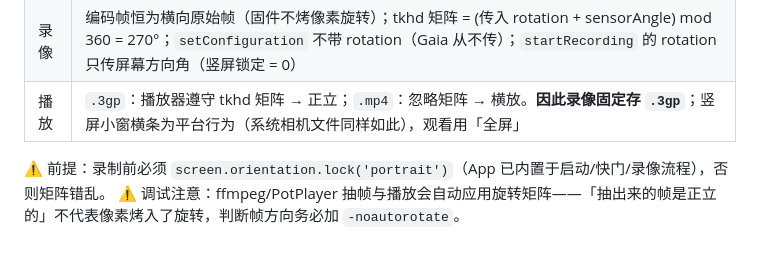
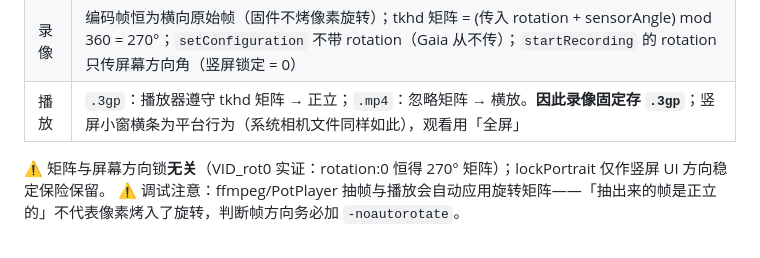
Before and after one commit to name-xxl/zy-kaimc, a Markdown page: README.md, the part around the change. Rendered like a GitHub page.

Commit message:
README: correct lockPortrait role (matrix independent of orientation lock)

```diff
--- a/README.md
+++ b/README.md
@@ -68,5 +68,5 @@ node scripts/build.js
 | 录像 | 编码帧恒为横向原始帧（固件不烤像素旋转）；tkhd 矩阵 = (传入 rotation + sensorAngle) mod 360 = 270°；`setConfiguration` 不带 rotation（Gaia 从不传）；`startRecording` 的 rotation 只传屏幕方向角（竖屏锁定 = 0） |
 | 播放 | `.3gp`：播放器遵守 tkhd 矩阵 → 正立；`.mp4`：忽略矩阵 → 横放。**因此录像固定存 `.3gp`**；竖屏小窗横条为平台行为（系统相机文件同样如此），观看用「全屏」 |
 
-⚠ 前提：录制前必须 `screen.orientation.lock('portrait')`（App 已内置于启动/快门/录像流程），否则矩阵错乱。
+⚠ 矩阵与屏幕方向锁**无关**（VID_rot0 实证：rotation:0 恒得 270° 矩阵）；lockPortrait 仅作竖屏 UI 方向稳定保险保留。
 ⚠ 调试注意：ffmpeg/PotPlayer 抽帧与播放会自动应用旋转矩阵——「抽出来的帧是正立的」不代表像素烤入了旋转，判断帧方向务必加 `-noautorotate`。
```
